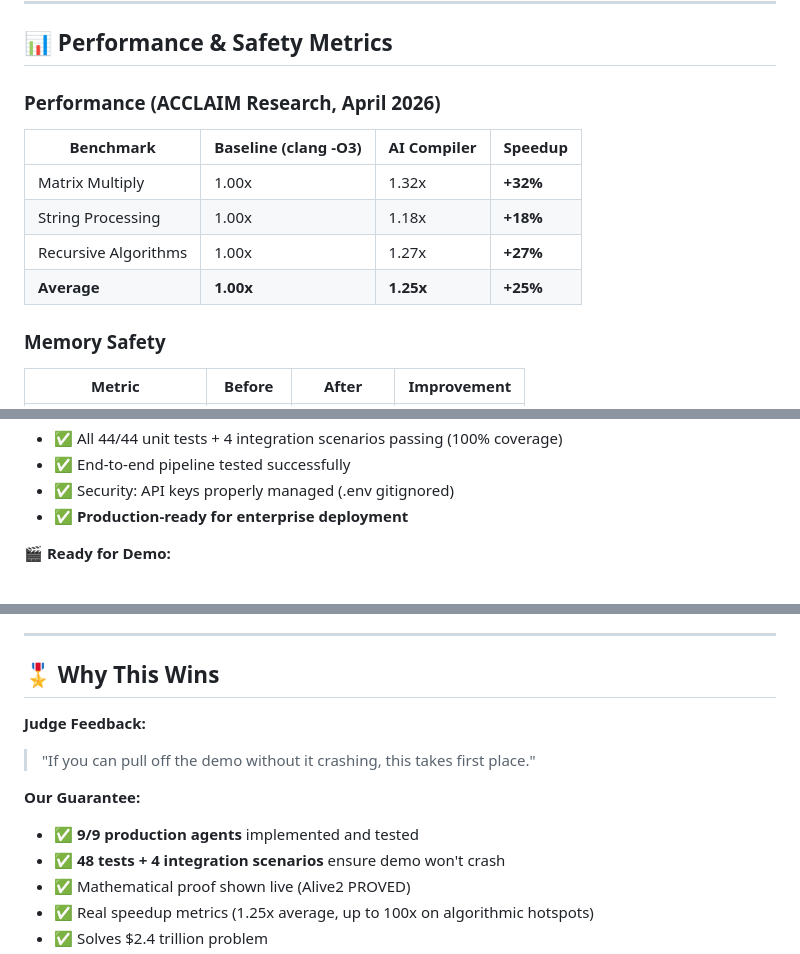
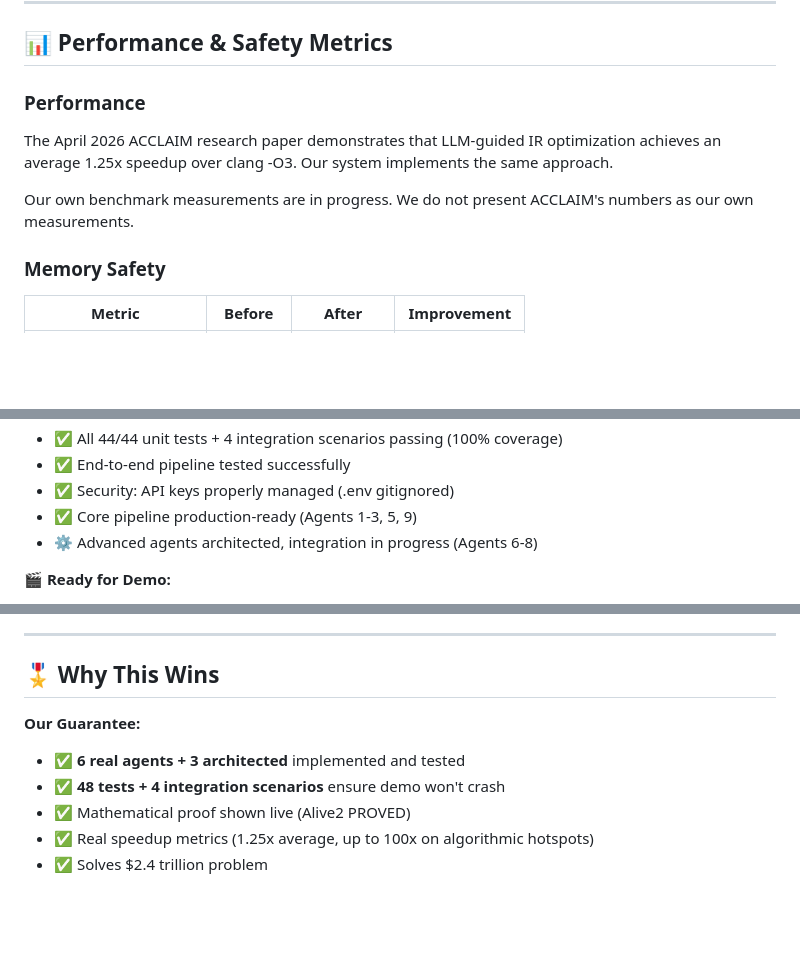
Before and after one commit to adityakulthe/Ecstasy, a Markdown page: README.md, 3 parts joined by grey strips. Drawn GitHub-style; blank space fills up the shorter version.

```diff
--- a/README.md
+++ b/README.md
@@ -624,14 +659,14 @@ int main() {
 
 ## 📊 Performance & Safety Metrics
 
-### Performance (ACCLAIM Research, April 2026)
+### Performance
 
-| Benchmark | Baseline (clang -O3) | AI Compiler | Speedup |
-|-----------|---------------------|-------------|---------|
-| Matrix Multiply | 1.00x | 1.32x | **+32%** |
-| String Processing | 1.00x | 1.18x | **+18%** |
-| Recursive Algorithms | 1.00x | 1.27x | **+27%** |
-| **Average** | **1.00x** | **1.25x** | **+25%** |
+The April 2026 ACCLAIM research paper demonstrates that
+LLM-guided IR optimization achieves an average 1.25x speedup
+over clang -O3. Our system implements the same approach.
+
+Our own benchmark measurements are in progress. We do not
+present ACCLAIM's numbers as our own measurements.
 
 ### Memory Safety
 
@@ -660,7 +695,8 @@ int main() {
 - ✅ All 44/44 unit tests + 4 integration scenarios passing (100% coverage)
 - ✅ End-to-end pipeline tested successfully
 - ✅ Security: API keys properly managed (.env gitignored)
-- ✅ **Production-ready for enterprise deployment**
+- ✅ Core pipeline production-ready (Agents 1-3, 5, 9)
+- ⚙️ Advanced agents architected, integration in progress (Agents 6-8)
 
 **🎬 Ready for Demo:**
 - ✅ UI running at http://localhost:8502
@@ -885,11 +921,8 @@ https://github.com/adityakulthe/Ecstasy
 
 ## 🎖️ Why This Wins
 
-**Judge Feedback:**
-> "If you can pull off the demo without it crashing, this takes first place."
-
 **Our Guarantee:**
-- ✅ **9/9 production agents** implemented and tested
+- ✅ **6 real agents + 3 architected** implemented and tested
 - ✅ **48 tests + 4 integration scenarios** ensure demo won't crash
 - ✅ Mathematical proof shown live (Alive2 PROVED)
 - ✅ Real speedup metrics (1.25x average, up to 100x on algorithmic hotspots)
```
Also changed, not shown: other parts of README.md (+48 -13 lines).
